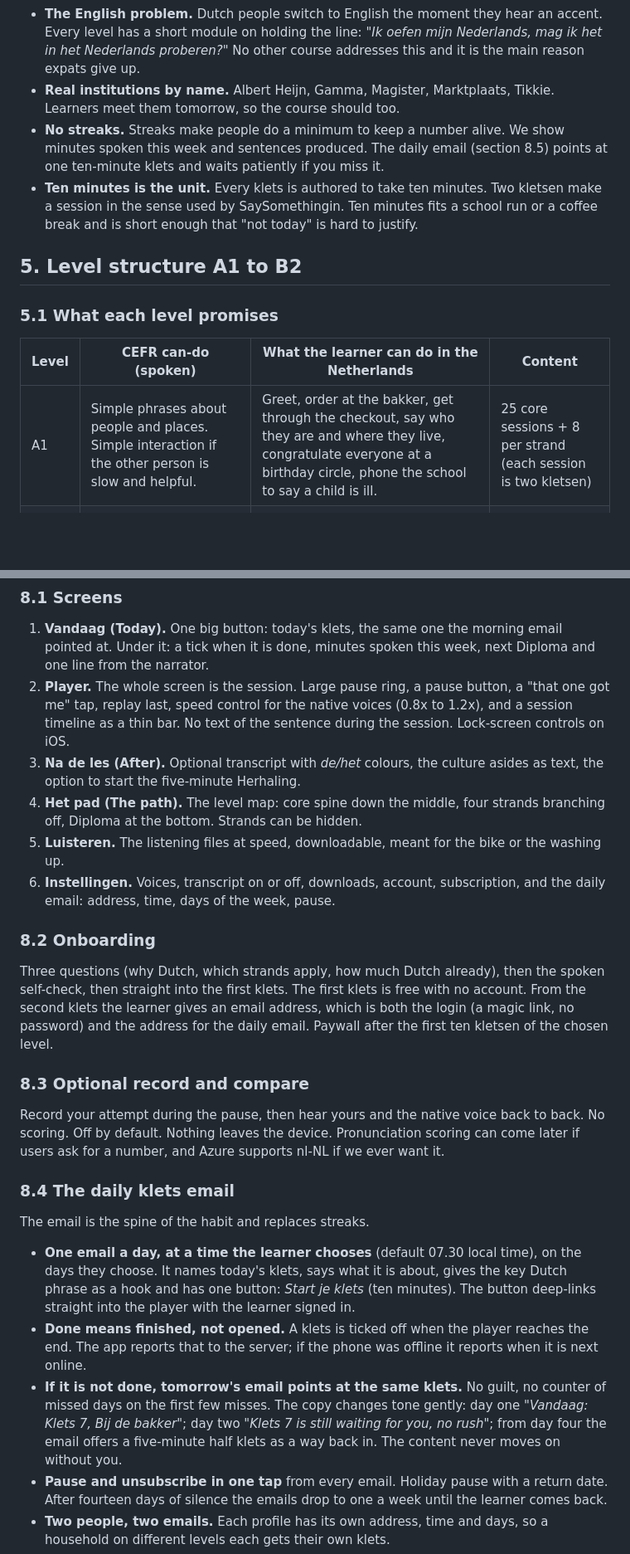
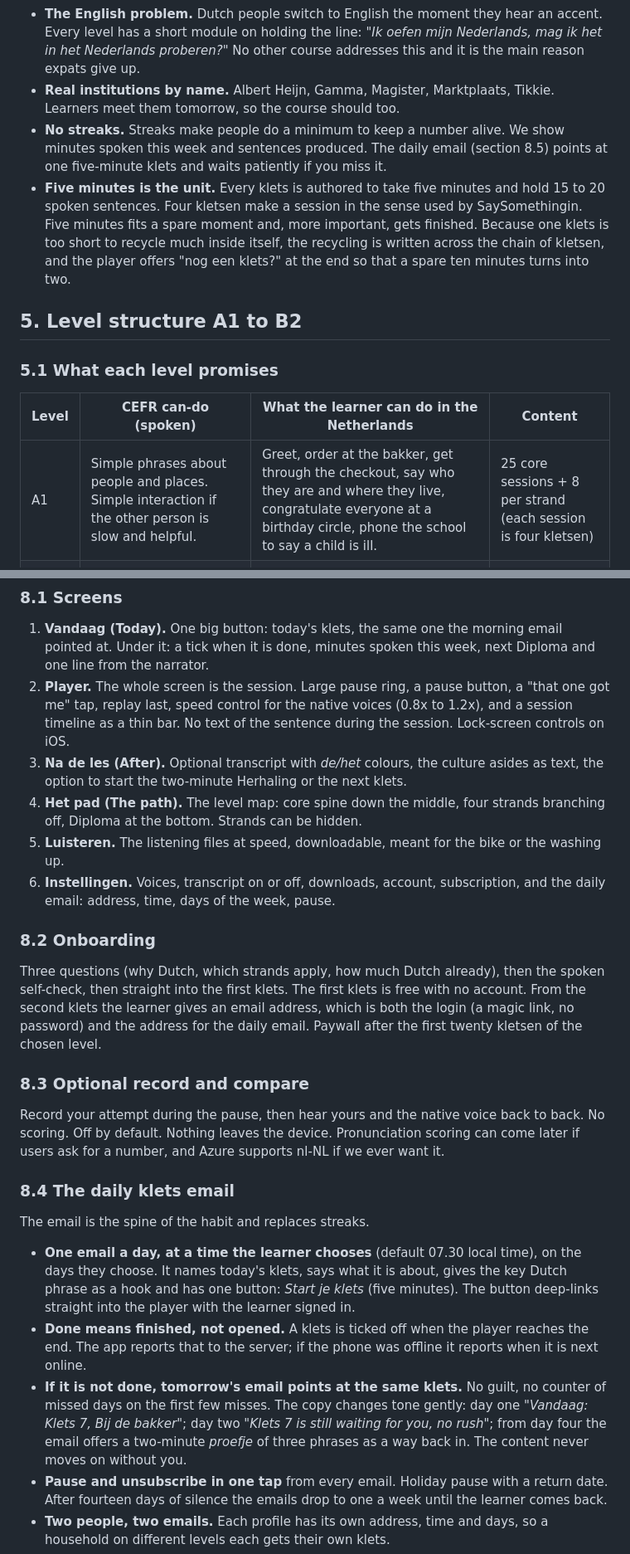
Before and after one commit to ElinMc/naturemoments, a Markdown page: dutch-app/VISION.md, 2 parts joined by grey strips. Shown at 83% size. GitHub-like rendering; blank space fills up the shorter version.

Commit message:
Make the klets a five-minute unit
Co-Authored-By: Claude Fable 5.1 <noreply@anthropic.com>
Claude-Session: https://claude.ai/code/session_01KJYR7iNEizdHwcAbyLEySy

```diff
--- a/dutch-app/VISION.md
+++ b/dutch-app/VISION.md
@@ -77,8 +77,8 @@ From around session eight of each level, each session ends with a two-minute lis
 - **Culture asides.** The four strands are as much about unwritten rules as words. The narrator explains the one-biscuit rule, the birthday circle and the Tikkie in twenty seconds each, at the moment the phrase comes up.
 - **The English problem.** Dutch people switch to English the moment they hear an accent. Every level has a short module on holding the line: *"Ik oefen mijn Nederlands, mag ik het in het Nederlands proberen?"* No other course addresses this and it is the main reason expats give up.
 - **Real institutions by name.** Albert Heijn, Gamma, Magister, Marktplaats, Tikkie. Learners meet them tomorrow, so the course should too.
-- **No streaks.** Streaks make people do a minimum to keep a number alive. We show minutes spoken this week and sentences produced. The daily email (section 8.5) points at one ten-minute klets and waits patiently if you miss it.
-- **Ten minutes is the unit.** Every klets is authored to take ten minutes. Two kletsen make a session in the sense used by SaySomethingin. Ten minutes fits a school run or a coffee break and is short enough that "not today" is hard to justify.
+- **No streaks.** Streaks make people do a minimum to keep a number alive. We show minutes spoken this week and sentences produced. The daily email (section 8.5) points at one five-minute klets and waits patiently if you miss it.
+- **Five minutes is the unit.** Every klets is authored to take five minutes and hold 15 to 20 spoken sentences. Four kletsen make a session in the sense used by SaySomethingin. Five minutes fits a spare moment and, more important, gets finished. Because one klets is too short to recycle much inside itself, the recycling is written across the chain of kletsen, and the player offers "nog een klets?" at the end so that a spare ten minutes turns into two.
 
 ## 5. Level structure A1 to B2
 
@@ -86,7 +86,7 @@ From around session eight of each level, each session ends with a two-minute lis
 
 | Level | CEFR can-do (spoken) | What the learner can do in the Netherlands | Content |
 |---|---|---|---|
-| A1 | Simple phrases about people and places. Simple interaction if the other person is slow and helpful. | Greet, order at the bakker, get through the checkout, say who they are and where they live, congratulate everyone at a birthday circle, phone the school to say a child is ill. | 25 core sessions + 8 per strand (each session is two kletsen) |
+| A1 | Simple phrases about people and places. Simple interaction if the other person is slow and helpful. | Greet, order at the bakker, get through the checkout, say who they are and where they live, congratulate everyone at a birthday circle, phone the school to say a child is ill. | 25 core sessions + 8 per strand (each session is four kletsen) |
 | A2 | Routine exchanges on familiar matters. Short descriptions of daily life. | Invite and decline with the agenda dance, deal with a shop return, ask for wood cut to size, apply for school leave, handle the WhatsApp parent group. | 25 core + 9 per strand |
 | B1 | Deal with most everyday situations, explain a problem, give reasons, tell a story. | Argue politely at dinner, negotiate on Marktplaats, describe a leak to a plumber and read a quote, hold a ten-minute talk with a teacher, choose a profile with the decaan. | 25 core + 10 per strand |
 | B2 | Fluent, spontaneous interaction without strain. Present a viewpoint with pros and cons. | Recognise sarcasm and use it, escalate a complaint, manage a builder's extra work, hold a mentor conversation about a child's wellbeing, write and read an email to the school. | 25 core + 10 per strand |
@@ -200,14 +200,14 @@ Each strand below gives the situations, the cultural rules the narrator explains
 
 1. **Vandaag (Today).** One big button: today's klets, the same one the morning email pointed at. Under it: a tick when it is done, minutes spoken this week, next Diploma and one line from the narrator.
 2. **Player.** The whole screen is the session. Large pause ring, a pause button, a "that one got me" tap, replay last, speed control for the native voices (0.8x to 1.2x), and a session timeline as a thin bar. No text of the sentence during the session. Lock-screen controls on iOS.
-3. **Na de les (After).** Optional transcript with *de/het* colours, the culture asides as text, the option to start the five-minute Herhaling.
+3. **Na de les (After).** Optional transcript with *de/het* colours, the culture asides as text, the option to start the two-minute Herhaling or the next klets.
 4. **Het pad (The path).** The level map: core spine down the middle, four strands branching off, Diploma at the bottom. Strands can be hidden.
 5. **Luisteren.** The listening files at speed, downloadable, meant for the bike or the washing up.
 6. **Instellingen.** Voices, transcript on or off, downloads, account, subscription, and the daily email: address, time, days of the week, pause.
 
 ### 8.2 Onboarding
 
-Three questions (why Dutch, which strands apply, how much Dutch already), then the spoken self-check, then straight into the first klets. The first klets is free with no account. From the second klets the learner gives an email address, which is both the login (a magic link, no password) and the address for the daily email. Paywall after the first ten kletsen of the chosen level.
+Three questions (why Dutch, which strands apply, how much Dutch already), then the spoken self-check, then straight into the first klets. The first klets is free with no account. From the second klets the learner gives an email address, which is both the login (a magic link, no password) and the address for the daily email. Paywall after the first twenty kletsen of the chosen level.
 
 ### 8.3 Optional record and compare
 
@@ -217,9 +217,9 @@ Record your attempt during the pause, then hear yours and the native voice back
 
 The email is the spine of the habit and replaces streaks.
 
-- **One email a day, at a time the learner chooses** (default 07.30 local time), on the days they choose. It names today's klets, says what it is about, gives the key Dutch phrase as a hook and has one button: *Start je klets* (ten minutes). The button deep-links straight into the player with the learner signed in.
+- **One email a day, at a time the learner chooses** (default 07.30 local time), on the days they choose. It names today's klets, says what it is about, gives the key Dutch phrase as a hook and has one button: *Start je klets* (five minutes). The button deep-links straight into the player with the learner signed in.
 - **Done means finished, not opened.** A klets is ticked off when the player reaches the end. The app reports that to the server; if the phone was offline it reports when it is next online.
-- **If it is not done, tomorrow's email points at the same klets.** No guilt, no counter of missed days on the first few misses. The copy changes tone gently: day one *"Vandaag: Klets 7, Bij de bakker"*; day two *"Klets 7 is still waiting for you, no rush"*; from day four the email offers a five-minute half klets as a way back in. The content never moves on without you.
+- **If it is not done, tomorrow's email points at the same klets.** No guilt, no counter of missed days on the first few misses. The copy changes tone gently: day one *"Vandaag: Klets 7, Bij de bakker"*; day two *"Klets 7 is still waiting for you, no rush"*; from day four the email offers a two-minute *proefje* of three phrases as a way back in. The content never moves on without you.
 - **Pause and unsubscribe in one tap** from every email. Holiday pause with a return date. After fourteen days of silence the emails drop to one a week until the learner comes back.
 - **Two people, two emails.** Each profile has its own address, time and days, so a household on different levels each gets their own klets.
 - **Nothing to read in the email except the hook.** The learning happens in the app, out loud. The phrase in the email is there so that people who only skim still meet one piece of Dutch a day.
```
Also changed, not shown: other parts of dutch-app/VISION.md (+3 -3 lines).
